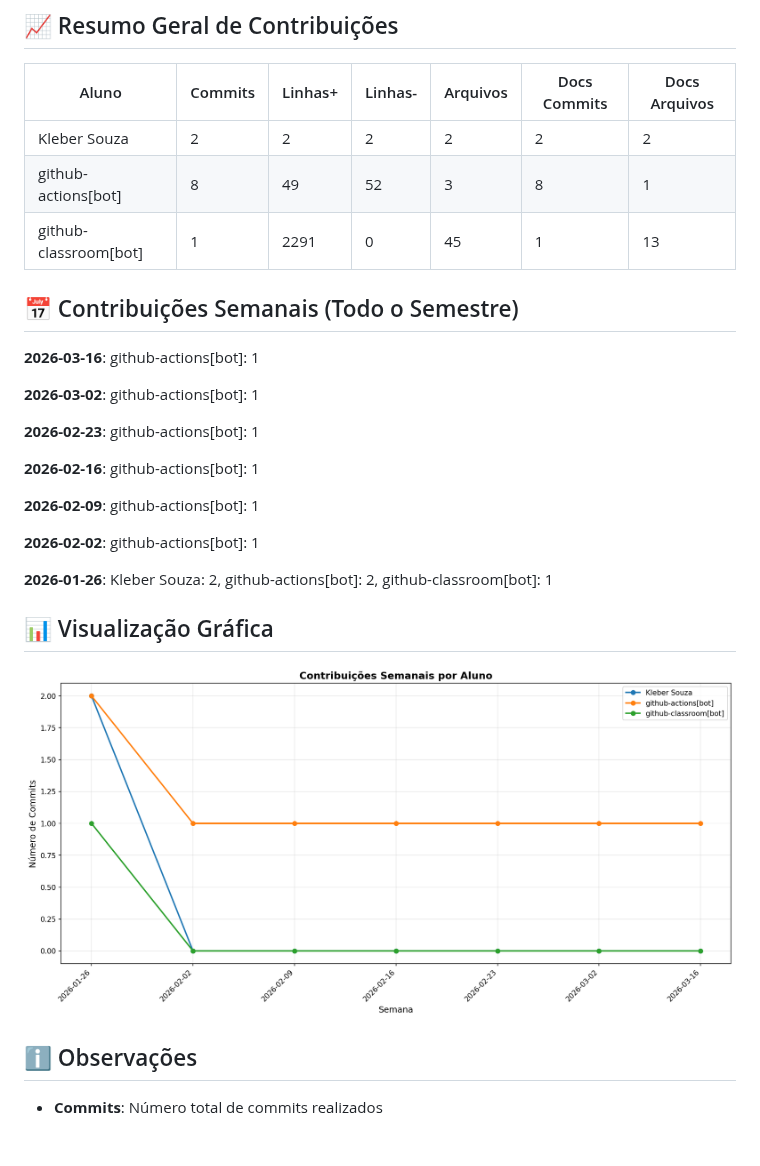
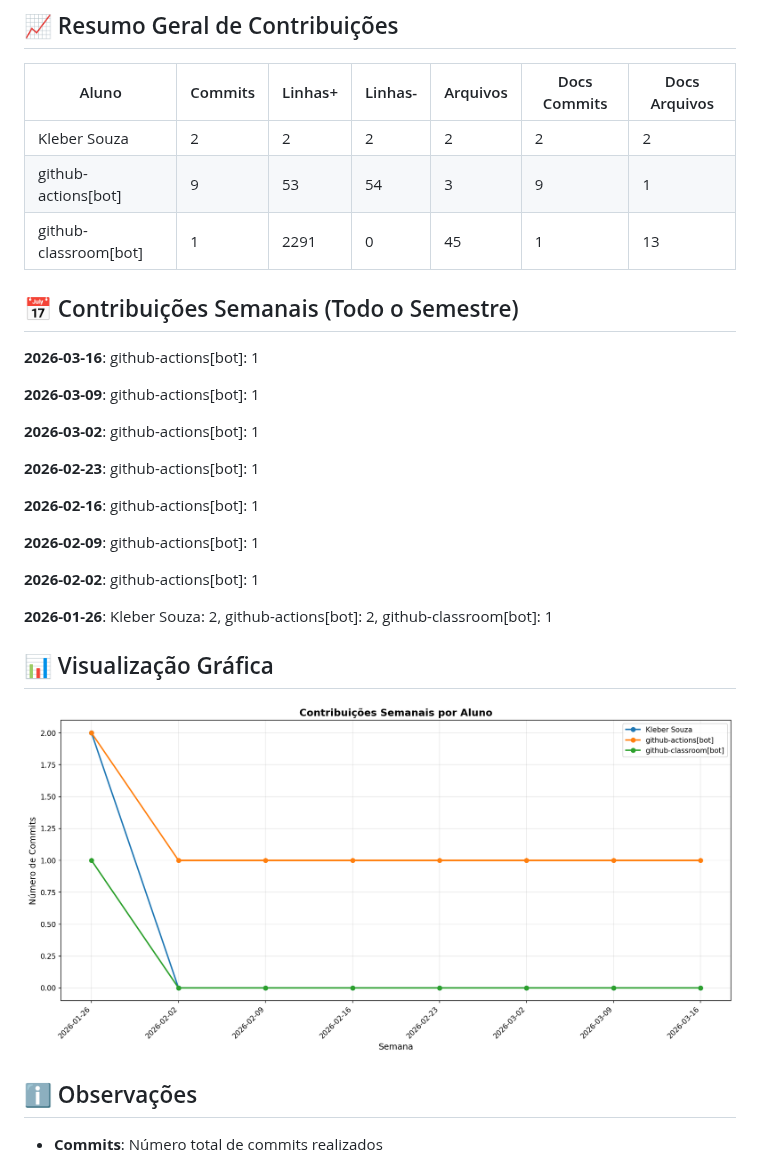
Before and after one commit to ProfKleberSouza/teste-3-teste-3, a Markdown page: docs/CONTRIBUTION_REPORT.md, the part around one of its changes. Rendered like a GitHub page; pictures changed too: docs/img/contribution-weekly.png; blank space fills up the shorter version.

Commit message:
📊 Atualizar relatório de contribuições [skip ci]

```diff
--- a/docs/CONTRIBUTION_REPORT.md
+++ b/docs/CONTRIBUTION_REPORT.md
@@ -9,13 +9,15 @@
 | Aluno                 |   Commits |   Linhas+ |   Linhas- |   Arquivos |   Docs Commits |   Docs Arquivos |
 |-----------------------|-----------|-----------|-----------|------------|----------------|-----------------|
 | Kleber Souza          |         2 |         2 |         2 |          2 |              2 |               2 |
-| github-actions[bot]   |         8 |        49 |        52 |          3 |              8 |               1 |
+| github-actions[bot]   |         9 |        53 |        54 |          3 |              9 |               1 |
 | github-classroom[bot] |         1 |      2291 |         0 |         45 |              1 |              13 |
 
 
 ## 📅 Contribuições Semanais (Todo o Semestre)
 
 **2026-03-16**: github-actions[bot]: 1
+
+**2026-03-09**: github-actions[bot]: 1
 
 **2026-03-02**: github-actions[bot]: 1
 
```
Also changed, not shown: other parts of docs/CONTRIBUTION_REPORT.md (+1 -1 lines), docs/img/contribution-total.png.
